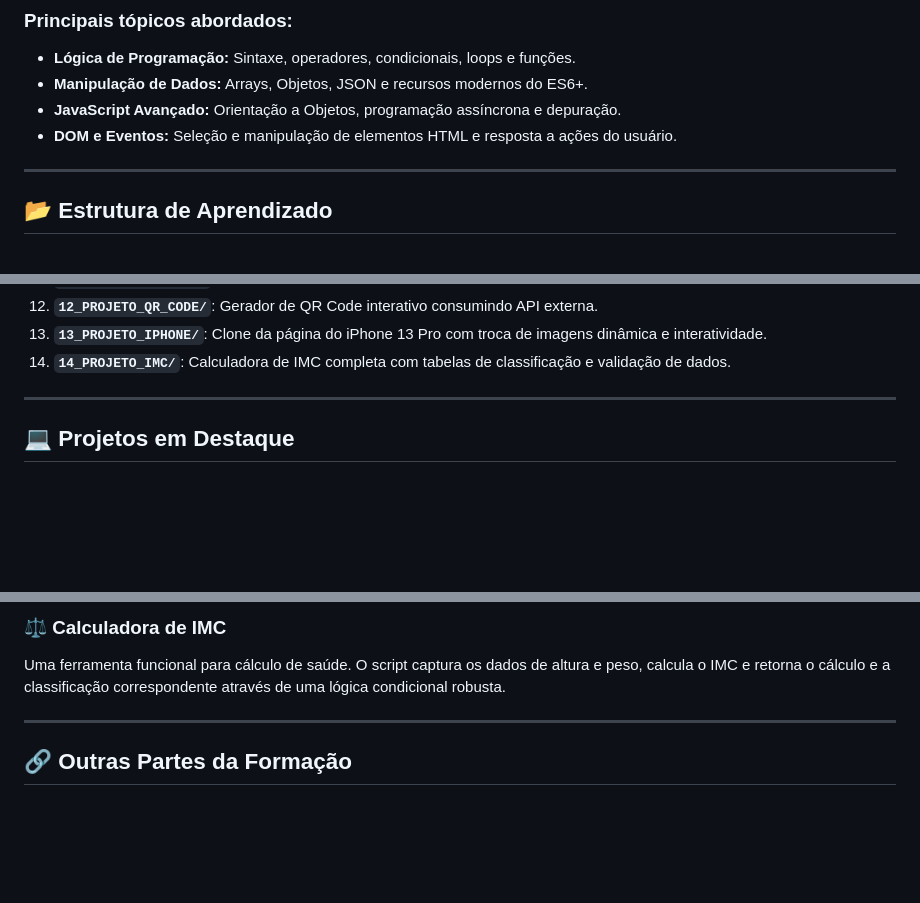
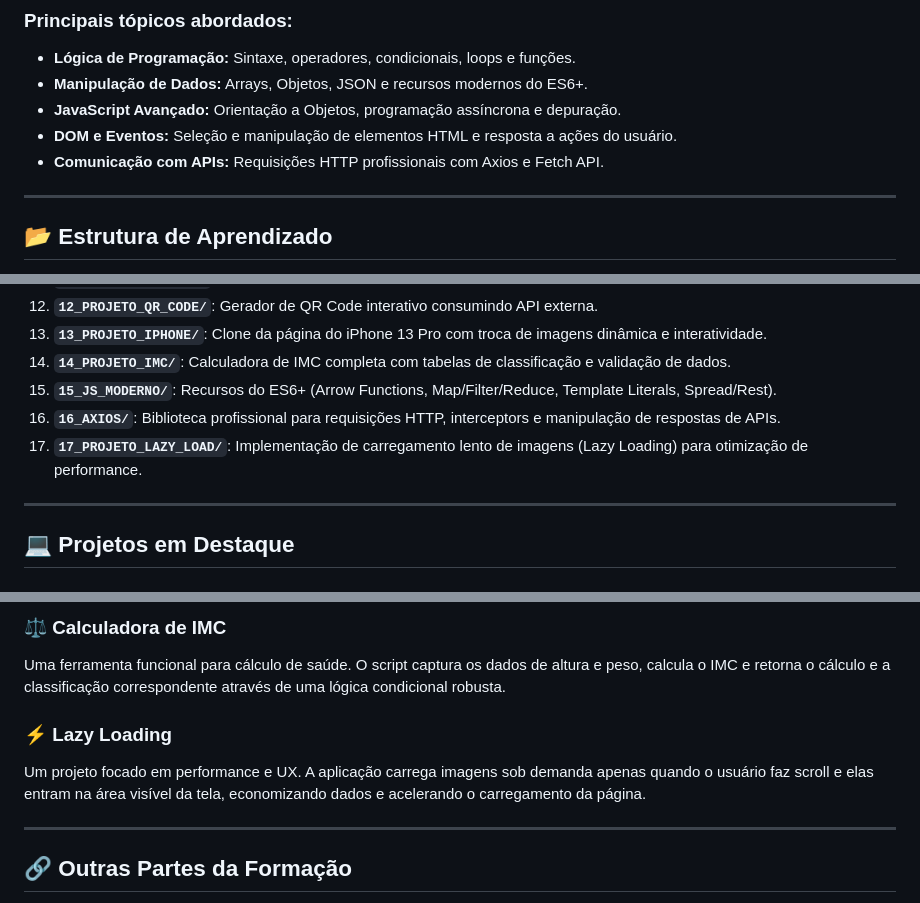
Before and after one commit to mauricegss/ff-javascript, a Markdown page: README.md, 3 parts joined by grey strips. Drawn GitHub-style; blank space fills up the shorter version.

```diff
--- a/README.md
+++ b/README.md
@@ -12,6 +12,7 @@ Neste módulo, o foco é o **JavaScript**, uma tecnologia extremamente solicitad
 * **Manipulação de Dados:** Arrays, Objetos, JSON e recursos modernos do ES6+.
 * **JavaScript Avançado:** Orientação a Objetos, programação assíncrona e depuração.
 * **DOM e Eventos:** Seleção e manipulação de elementos HTML e resposta a ações do usuário.
+* **Comunicação com APIs:** Requisições HTTP profissionais com Axios e Fetch API.
 
 ---
 
@@ -32,6 +33,9 @@ O repositório está organizado por módulos seguindo a cronologia do curso:
 12. **`12_PROJETO_QR_CODE/`**: Gerador de QR Code interativo consumindo API externa.
 13. **`13_PROJETO_IPHONE/`**: Clone da página do iPhone 13 Pro com troca de imagens dinâmica e interatividade.
 14. **`14_PROJETO_IMC/`**: Calculadora de IMC completa com tabelas de classificação e validação de dados.
+15. **`15_JS_MODERNO/`**: Recursos do ES6+ (Arrow Functions, Map/Filter/Reduce, Template Literals, Spread/Rest).
+16. **`16_AXIOS/`**: Biblioteca profissional para requisições HTTP, interceptors e manipulação de respostas de APIs.
+17. **`17_PROJETO_LAZY_LOAD/`**: Implementação de carregamento lento de imagens (Lazy Loading) para otimização de performance.
 
 ---
 
@@ -49,6 +53,9 @@ Recriação da página de vendas da Apple focada na manipulação de eventos. O
 ### ⚖️ Calculadora de IMC
 Uma ferramenta funcional para cálculo de saúde. O script captura os dados de altura e peso, calcula o IMC e retorna o cálculo e a classificação correspondente através de uma lógica condicional robusta.
 
+### ⚡ Lazy Loading
+Um projeto focado em performance e UX. A aplicação carrega imagens sob demanda apenas quando o usuário faz scroll e elas entram na área visível da tela, economizando dados e acelerando o carregamento da página.
+
 ---
 
 ## 🔗 Outras Partes da Formação
```
